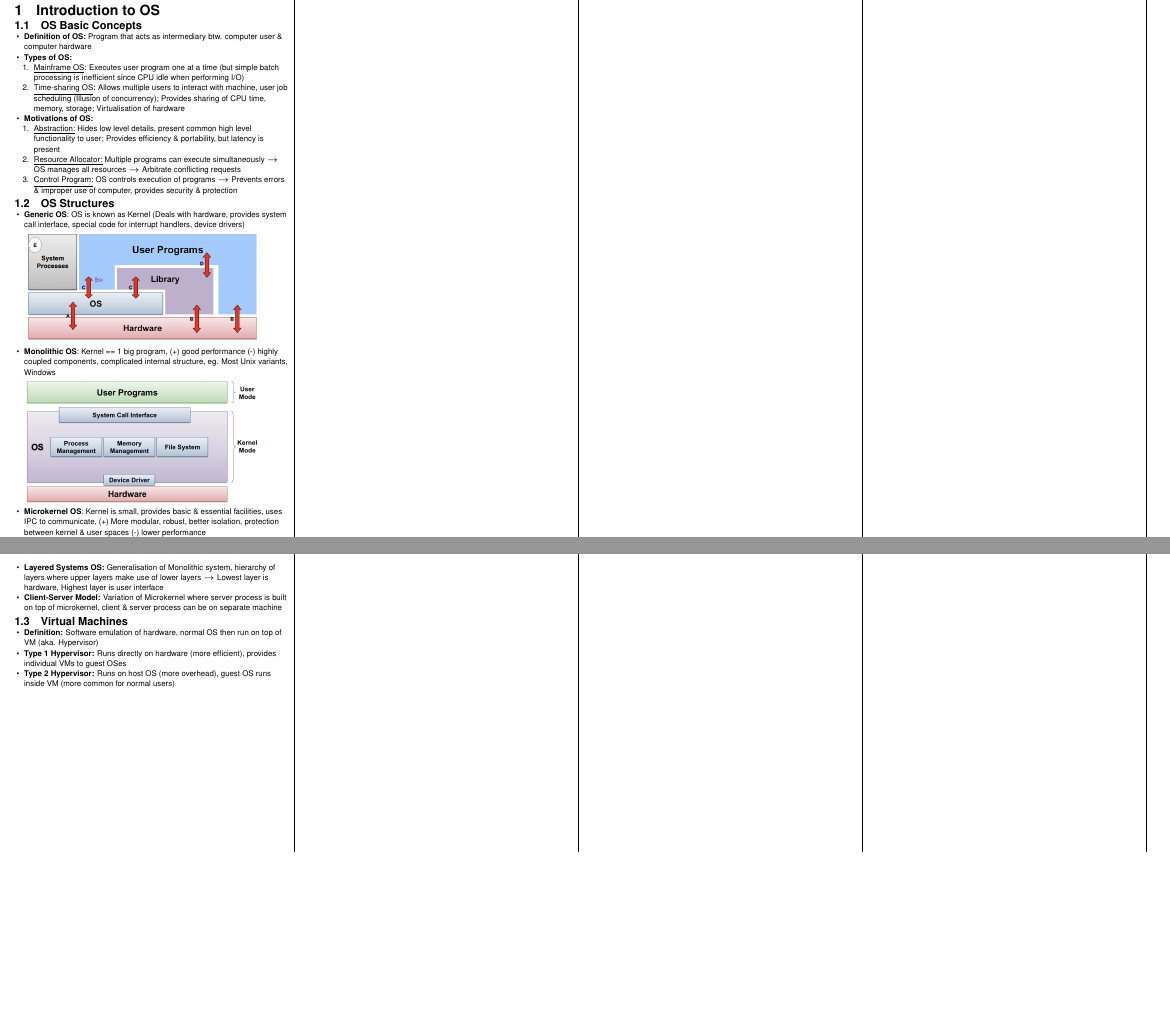
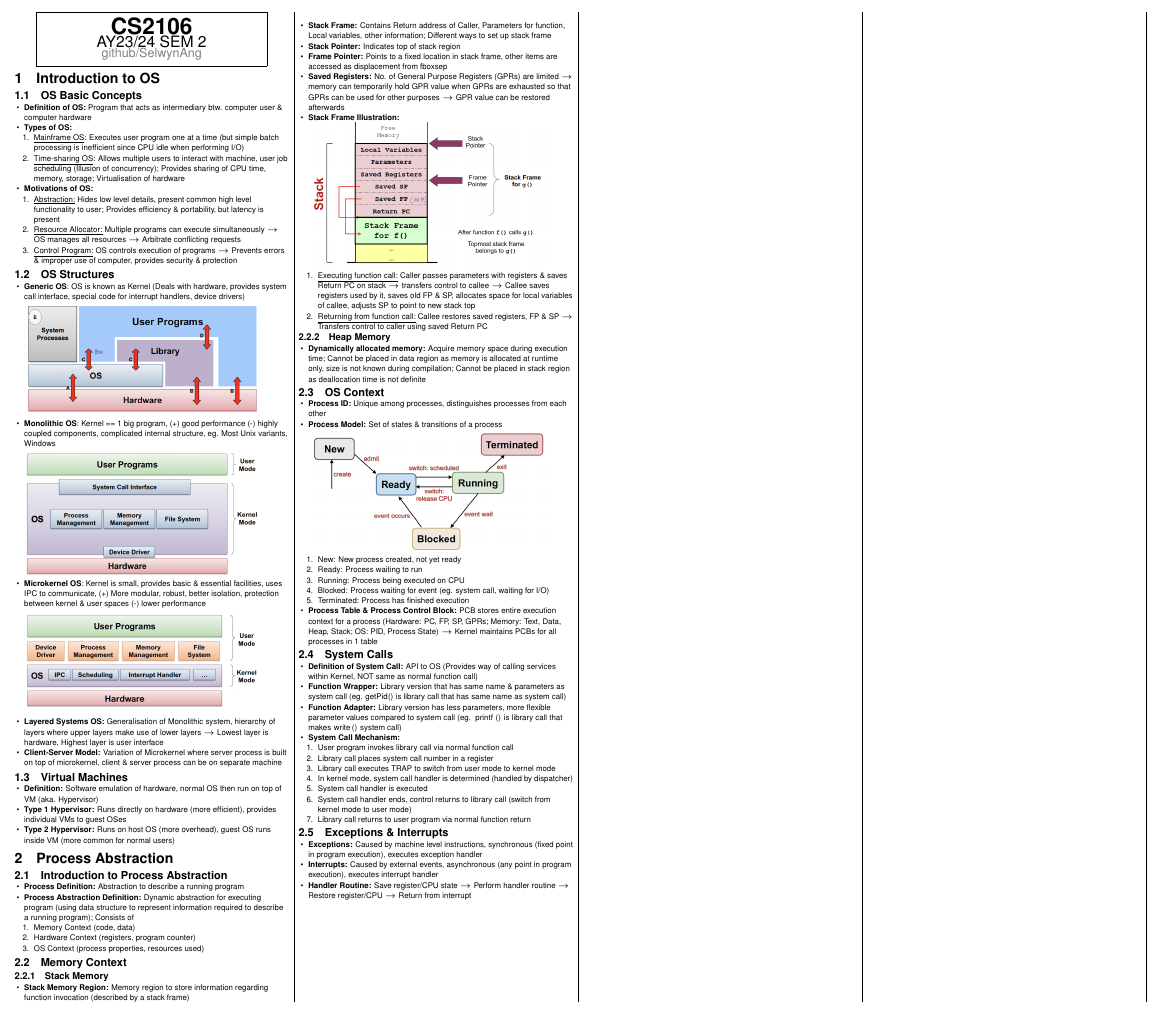
Before and after one commit to SelwynAng/CS2106-cheatsheet, a LaTeX document (cheatsheet.tex, which reads commands/code.tex): two parts of the page before the commit and part of the page after it, the two joined at a grey line, cut at the place of the change, the shorter picture padded with empty space. Compiled offline with pdfLaTeX.

Commit message:
Added Process Abstraction

```diff
--- a/cheatsheet.tex
+++ b/cheatsheet.tex
@@ -126,6 +126,76 @@
       \item \textbf{Type 2 Hypervisor:} Runs on host OS (more overhead), guest OS runs inside VM (more common for normal users)
     \end{itemize}
 
+    \section{Process Abstraction}
+    \subsection{Introduction to Process Abstraction}
+    \begin{itemize}
+      \item \textbf{Process Definition:} Abstraction to describe a running program
+      \item \textbf{Process Abstraction Definition:} Dynamic abstraction for executing program (using data structure to represent information required to describe a running program); Consists of
+      \begin{enumerate}
+        \item Memory Context (code, data)
+        \item Hardware Context (registers, program counter)
+        \item OS Context (process properties, resources used)
+      \end{enumerate}
+    \end{itemize}
 
+    \subsection{Memory Context}
+    \subsubsection{Stack Memory}
+    \begin{itemize}
+      \item \textbf{Stack Memory Region:} Memory region to store information regarding function invocation (described by a stack frame)
+      \item \textbf{Stack Frame:} Contains Return address of Caller, Parameters for function, Local variables, other information; Different ways to set up stack frame
+      \item \textbf{Stack Pointer:} Indicates top of stack region
+      \item \textbf{Frame Pointer:} Points to a fixed location in stack frame, other items are accessed as displacement from fboxsep
+      \item \textbf{Saved Registers:} No. of General Purpose Registers (GPRs) are limited $\rightarrow$ memory can temporarily hold GPR value when GPRs are exhausted so that GPRs can be used for other purposes $\rightarrow$ GPR value can be restored afterwards
+      \item \textbf{Stack Frame Illustration:}
+      \includegraphics[width=0.9\linewidth]{04_stack_frame.png}
+      \begin{enumerate}
+        \item \underline{Executing function call:} Caller passes parameters with registers \& saves Return PC on stack $\rightarrow$ transfers control to callee $\rightarrow$ Callee saves registers used by it, saves old FP \& SP, allocates space for local variables of callee, adjusts SP to point to new stack top
+        \item \underline{Returning from function call:} Callee restores saved registers, FP \& SP $\rightarrow$ Transfers control to caller using saved Return PC
+      \end{enumerate}
+    \end{itemize}
+
+    \subsubsection{Heap Memory}
+    \begin{itemize}
+      \item \textbf{Dynamically allocated memory:} Acquire memory space during execution time; Cannot be placed in data region as memory is allocated at runtime only, size is not known during compilation; Cannot be placed in stack region as deallocation time is not definite
+    \end{itemize}
+
+    \subsection{OS Context}
+    \begin{itemize}
+      \item \textbf{Process ID:} Unique among processes, distinguishes processes from each other
+      \item \textbf{Process Model:} Set of states \& transitions of a process
+      \includegraphics[width=0.9\linewidth]{05_process_model.png}
+      \begin{enumerate}
+        \item New: New process created, not yet ready
+        \item Ready: Process waiting to run
+        \item Running: Process being executed on CPU
+        \item Blocked: Process waiting for event (eg. system call, waiting for I/O)
+        \item Terminated: Process has finished execution
+      \end{enumerate}
+      \item \textbf{Process Table \& Process Control Block:} PCB stores entire execution context for a process (Hardware: PC, FP, SP, GPRs; Memory: Text, Data, Heap, Stack; OS: PID, Process State) $\rightarrow$ Kernel maintains PCBs for all processes in 1 table
+    \end{itemize}
+
+    \subsection{System Calls}
+    \begin{itemize}
+      \item \textbf{Definition of System Call:} API to OS (Provides way of calling services within Kernel, NOT same as normal function call)
+      \item \textbf{Function Wrapper:} Library version that has same name \& parameters as system call (eg. \lstinline|getPid()| is library call that has same name as system call)
+      \item \textbf{Function Adapter:} Library version has less parameters, more flexible parameter values compared to system call (eg. \lstinline|printf()| is library call that makes \lstinline|write()| system call)
+      \item \textbf{System Call Mechanism:}
+      \begin{enumerate}
+        \item User program invokes library call via normal function call
+        \item Library call places system call number in a register
+        \item Library call executes TRAP to switch from user mode to kernel mode
+        \item In kernel mode, system call handler is determined (handled by dispatcher)
+        \item System call handler is executed
+        \item System call handler ends, control returns to library call (switch from kernel mode to user mode)
+        \item Library call returns to user program via normal function return
+      \end{enumerate}
+    \end{itemize}
+
+    \subsection{Exceptions \& Interrupts}
+    \begin{itemize}
+      \item \textbf{Exceptions:} Caused by machine level instructions, synchronous (fixed point in program execution), executes exception handler
+      \item \textbf{Interrupts:} Caused by external events, asynchronous (any point in program execution), executes interrupt handler
+      \item \textbf{Handler Routine:} Save register/CPU state $\rightarrow$ Perform handler routine $\rightarrow$ Restore register/CPU $\rightarrow$ Return from interrupt
+    \end{itemize}
 \end{multicols*}
 \end{document}
--- a/commands/code.tex
+++ b/commands/code.tex
@@ -7,6 +7,10 @@
 \definecolor{codepurple}{HTML}{C42043}
 \definecolor{backcolour}{HTML}{F2F2F2}
 \definecolor{bookColor}{cmyk}{0,0,0,0.90}
+\definecolor{mGreen}{rgb}{0,0.6,0}
+\definecolor{mGray}{rgb}{0.5,0.5,0.5}
+\definecolor{mPurple}{rgb}{0.58,0,0.82}
+\definecolor{backgroundColour}{rgb}{0.95,0.95,0.92}
 
 \newcommand{\code}[1]{\texttt{\sethlcolor{backcolour}\hl{$\,$#1$\,$}}}
 
```
Also changed, not shown: images/04_stack_frame.png (added), images/05_process_model.png (added), commands/code.tex (22 more changed lines).
